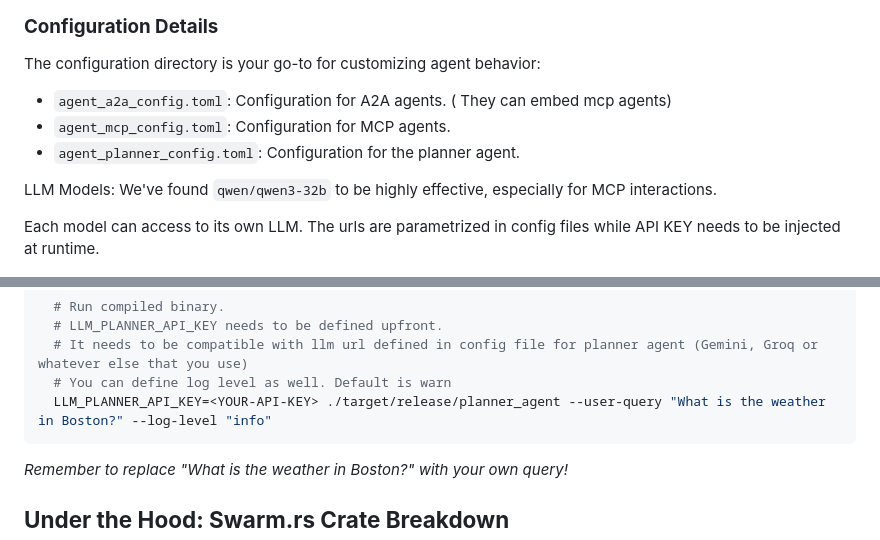
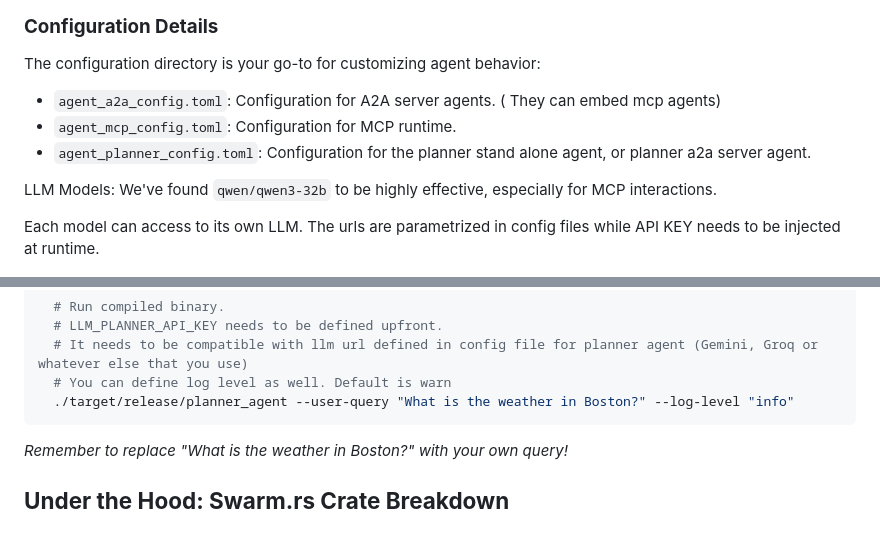
Before and after one commit to fcn06/swarm, a Markdown page: README.md, 2 parts joined by grey strips. Drawn GitHub-style.

Commit message:
Readme Modification

````diff
--- a/README.md
+++ b/README.md
@@ -64,9 +64,9 @@ cargo build --release
 
 The configuration directory is your go-to for customizing agent behavior:
 
-*   `agent_a2a_config.toml`: Configuration for A2A agents. ( They can embed mcp agents)
-*   `agent_mcp_config.toml`: Configuration for MCP agents.
-*   `agent_planner_config.toml`: Configuration for the planner agent.
+*   `agent_a2a_config.toml`: Configuration for A2A server agents. ( They can embed mcp agents)
+*   `agent_mcp_config.toml`: Configuration for MCP runtime.
+*   `agent_planner_config.toml`: Configuration for the planner stand alone agent, or planner a2a server agent.
 
 LLM Models:  We've found `qwen/qwen3-32b` to be highly effective, especially for MCP interactions.
 
@@ -104,7 +104,7 @@ Now, let's fire up some agents\!
   # LLM_PLANNER_API_KEY needs to be defined upfront.
   # It needs to be compatible with llm url defined in config file for planner agent (Gemini, Groq or whatever else that you use)
   # You can define log level as well. Default is warn
-  LLM_PLANNER_API_KEY=<YOUR-API-KEY> ./target/release/planner_agent --user-query "What is the weather in Boston?" --log-level "info"
+  ./target/release/planner_agent --user-query "What is the weather in Boston?" --log-level "info"
 ```
   *Remember to replace "What is the weather in Boston?" with your own query\!*
 
````
Also changed, not shown: other parts of README.md (+2 -2 lines).
